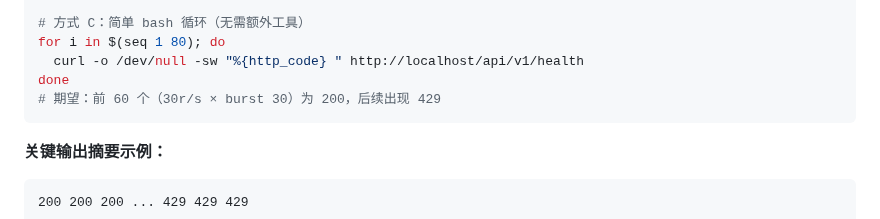
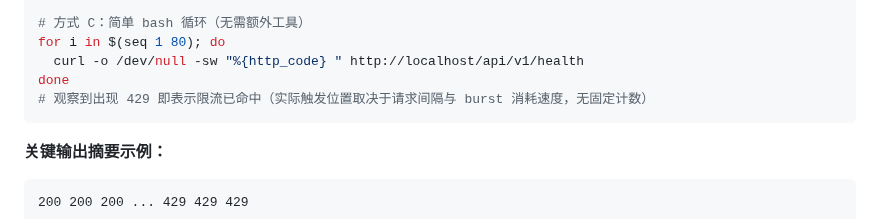
Before and after one commit to GatlinH/vps-dashboard-complete, a Markdown page: docs/nginx-rate-limiting.md, the part around the change. GitHub-like rendering.

Commit message:
docs(P3F): fix inaccurate burst threshold comment in bash loop example
The "前 60 个（30r/s × burst 30）为 200" description was misleading —
actual rate-limit trigger depends on timing and burst consumption, not a
fixed count. Replace with "观察到出现 429 即表示命中" per reviewer feedback.

Agent-Logs-Url: https://github.com/GatlinH/vps-dashboard-complete/sessions/6f790e03-4171-462c-b183-44196e4977fe

Co-authored-by: GatlinH <149465953+GatlinH@users.noreply.github.com>

````diff
--- a/docs/nginx-rate-limiting.md
+++ b/docs/nginx-rate-limiting.md
@@ -188,7 +188,7 @@ hey -n 200 -c 50 http://localhost/api/v1/health
 for i in $(seq 1 80); do
   curl -o /dev/null -sw "%{http_code} " http://localhost/api/v1/health
 done
-# 期望：前 60 个（30r/s × burst 30）为 200，后续出现 429
+# 观察到出现 429 即表示限流已命中（实际触发位置取决于请求间隔与 burst 消耗速度，无固定计数）
 ```
 
 **关键输出摘要示例：**
````
